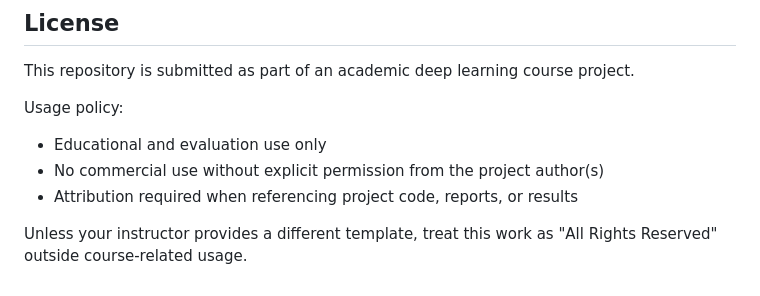
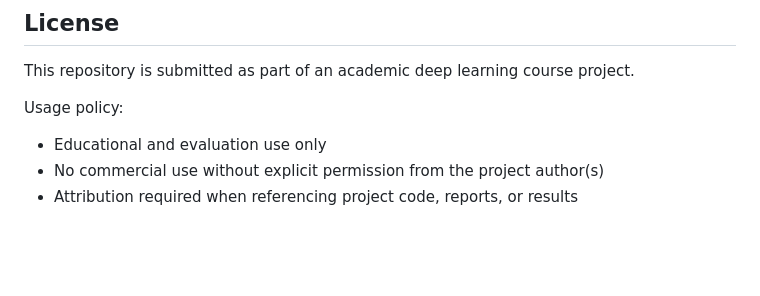
Before and after one commit to aayush-kushwaha/Fake_News_Detection, a Markdown page: README.md, the part around the change. Rendered like a GitHub page; blank space fills up the shorter version.

```diff
--- a/README.md
+++ b/README.md
@@ -219,6 +219,3 @@ Usage policy:
 - Educational and evaluation use only
 - No commercial use without explicit permission from the project author(s)
 - Attribution required when referencing project code, reports, or results
-
-Unless your instructor provides a different template, treat this work as
-"All Rights Reserved" outside course-related usage.
```
